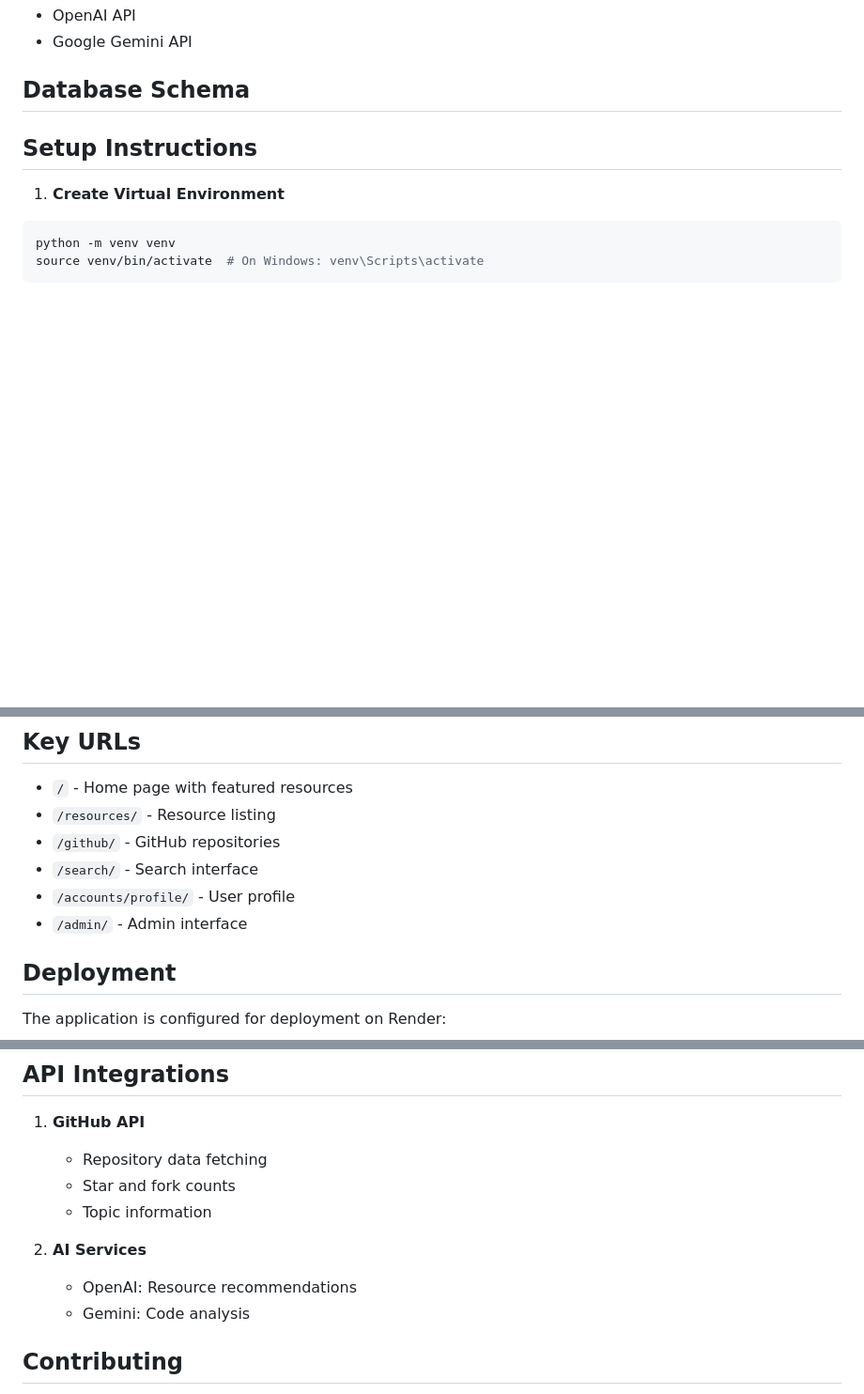
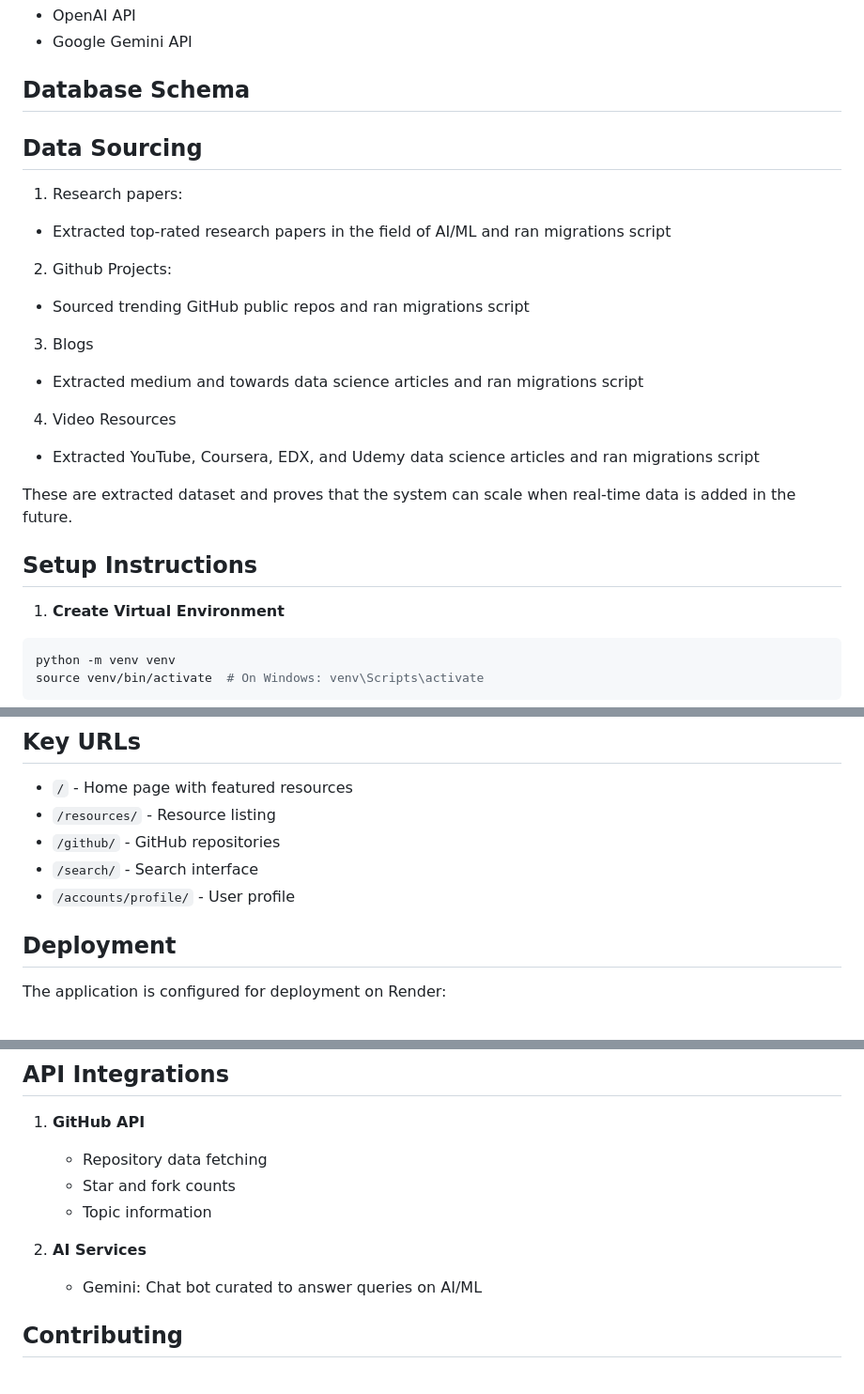
Before and after one commit to Aditya-Vinit-Joshi/HW-New, a Markdown page: README.md, 3 parts joined by grey strips. Shown at 94% size. Drawn GitHub-style; blank space fills up the shorter version.

```diff
--- a/README.md
+++ b/README.md
@@ -49,7 +49,21 @@ SeekAI is an intelligent learning platform that aggregates and organizes AI/ML r
 
 ## Database Schema
 
+## Data Sourcing
 
+1. Research papers:
+- Extracted top-rated research papers in the field of AI/ML and ran migrations script
+
+2. Github Projects:
+- Sourced trending GitHub public repos and ran migrations script
+
+3. Blogs
+- Extracted medium and towards data science articles and ran migrations script
+
+4. Video Resources
+- Extracted YouTube, Coursera, EDX, and Udemy data science articles and ran migrations script
+
+These are extracted dataset and proves that the system can scale when real-time data is added in the future.
 
 ## Setup Instructions
 
@@ -117,7 +131,6 @@ SeekAI/
 - `/github/` - GitHub repositories
 - `/search/` - Search interface
 - `/accounts/profile/` - User profile
-- `/admin/` - Admin interface
 
 ## Deployment
 
@@ -148,8 +161,7 @@ The application is configured for deployment on Render:
    - Topic information
 
 2. **AI Services**
-   - OpenAI: Resource recommendations
-   - Gemini: Code analysis
+   - Gemini: Chat bot curated to answer queries on AI/ML
 
 ## Contributing
 
```
